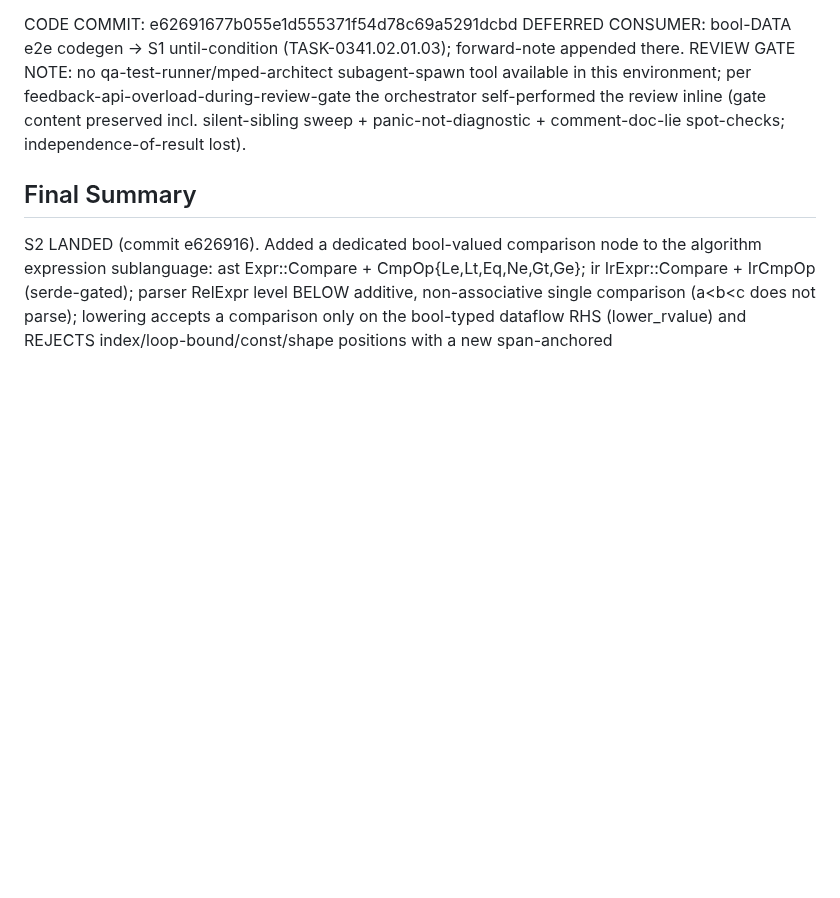
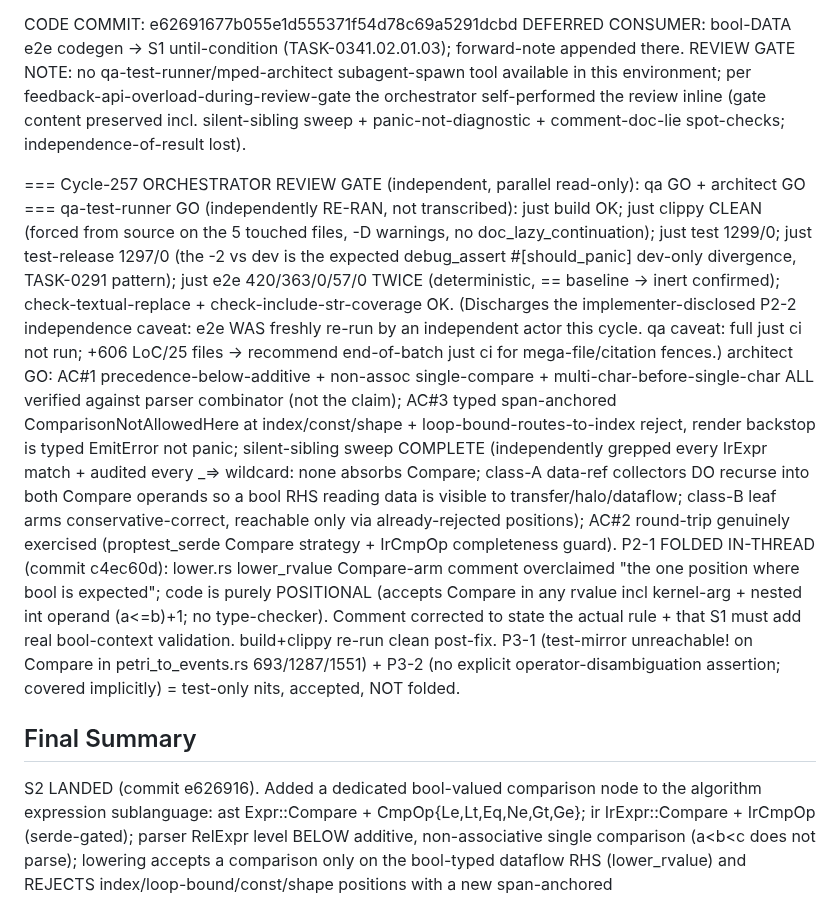
Before and after one commit to eisbaw/nucleus-rs, a Markdown page: backlog/tasks/task-0341.02.01.02 - Epic-S2-relational-boolean-operators-bool-valued-expressions-in-the-algo-expression-grammar.md, the part around one of its changes. Drawn GitHub-style; blank space fills up the shorter version.

Commit message:
tracker: TASK-0341.02.01.02 cycle-257 review gate (qa GO + architect GO; P2-1 folded d7a3207; e2e 420/363/0/57/0 re-verified ×2) + S1(.03) hard precondition forward-note

```diff
--- a/backlog/tasks/task-0341.02.01.02 - Epic-S2-relational-boolean-operators-bool-valued-expressions-in-the-algo-expression-grammar.md
+++ b/backlog/tasks/task-0341.02.01.02 - Epic-S2-relational-boolean-operators-bool-valued-expressions-in-the-algo-expression-grammar.md
@@ -61,6 +61,12 @@ GOTCHAS / LESSONS (feed-forward):
 CODE COMMIT: e62691677b055e1d555371f54d78c69a5291dcbd
 DEFERRED CONSUMER: bool-DATA e2e codegen -> S1 until-condition (TASK-0341.02.01.03); forward-note appended there.
 REVIEW GATE NOTE: no qa-test-runner/mped-architect subagent-spawn tool available in this environment; per feedback-api-overload-during-review-gate the orchestrator self-performed the review inline (gate content preserved incl. silent-sibling sweep + panic-not-diagnostic + comment-doc-lie spot-checks; independence-of-result lost).
+
+=== Cycle-257 ORCHESTRATOR REVIEW GATE (independent, parallel read-only): qa GO + architect GO ===
+qa-test-runner GO (independently RE-RAN, not transcribed): just build OK; just clippy CLEAN (forced from source on the 5 touched files, -D warnings, no doc_lazy_continuation); just test 1299/0; just test-release 1297/0 (the -2 vs dev is the expected debug_assert #[should_panic] dev-only divergence, TASK-0291 pattern); just e2e 420/363/0/57/0 TWICE (deterministic, == baseline -> inert confirmed); check-textual-replace + check-include-str-coverage OK. (Discharges the implementer-disclosed P2-2 independence caveat: e2e WAS freshly re-run by an independent actor this cycle. qa caveat: full just ci not run; +606 LoC/25 files -> recommend end-of-batch just ci for mega-file/citation fences.)
+architect GO: AC#1 precedence-below-additive + non-assoc single-compare + multi-char-before-single-char ALL verified against parser combinator (not the claim); AC#3 typed span-anchored ComparisonNotAllowedHere at index/const/shape + loop-bound-routes-to-index reject, render backstop is typed EmitError not panic; silent-sibling sweep COMPLETE (independently grepped every IrExpr match + audited every _=> wildcard: none absorbs Compare; class-A data-ref collectors DO recurse into both Compare operands so a bool RHS reading data is visible to transfer/halo/dataflow; class-B leaf arms conservative-correct, reachable only via already-rejected positions); AC#2 round-trip genuinely exercised (proptest_serde Compare strategy + IrCmpOp completeness guard).
+P2-1 FOLDED IN-THREAD (commit c4ec60d): lower.rs lower_rvalue Compare-arm comment overclaimed "the one position where bool is expected"; code is purely POSITIONAL (accepts Compare in any rvalue incl kernel-arg + nested int operand (a<=b)+1; no type-checker). Comment corrected to state the actual rule + that S1 must add real bool-context validation. build+clippy re-run clean post-fix.
+P3-1 (test-mirror unreachable! on Compare in petri_to_events.rs 693/1287/1551) + P3-2 (no explicit operator-disambiguation assertion; covered implicitly) = test-only nits, accepted, NOT folded.
 <!-- SECTION:NOTES:END -->
 
 ## Final Summary
```
Also changed, not shown: other parts of backlog/tasks/task-0341.02.01.02 - Epic-S2-relational-boolean-operators-bool-valued-expressions-in-the-algo-expression-grammar.md (+1 -1 lines), backlog/tasks/task-0341.02.01.03 - Epic-S1-for..until-capped-loop-surface-syntax-AST-parser-inert-rejected-at-ACFG-boundary.md (+4 -1 lines).
